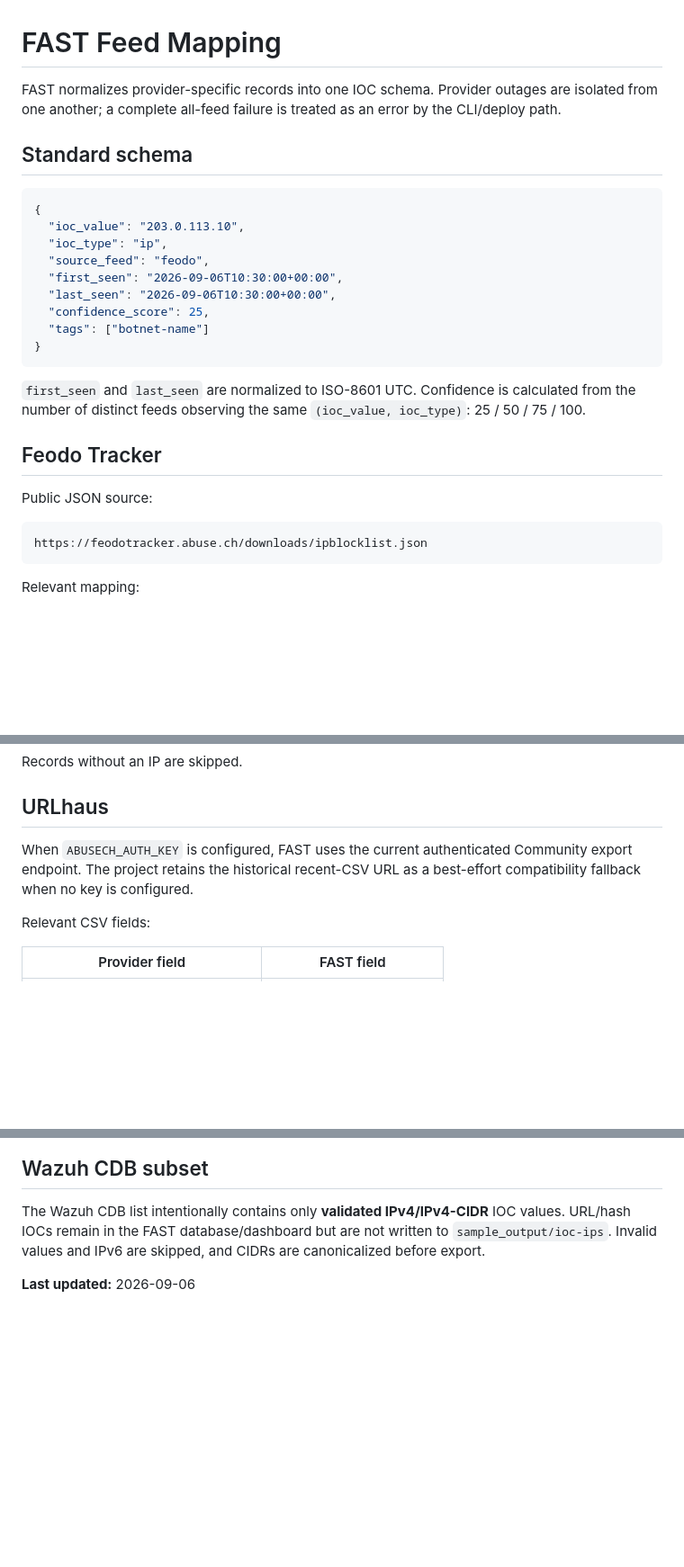
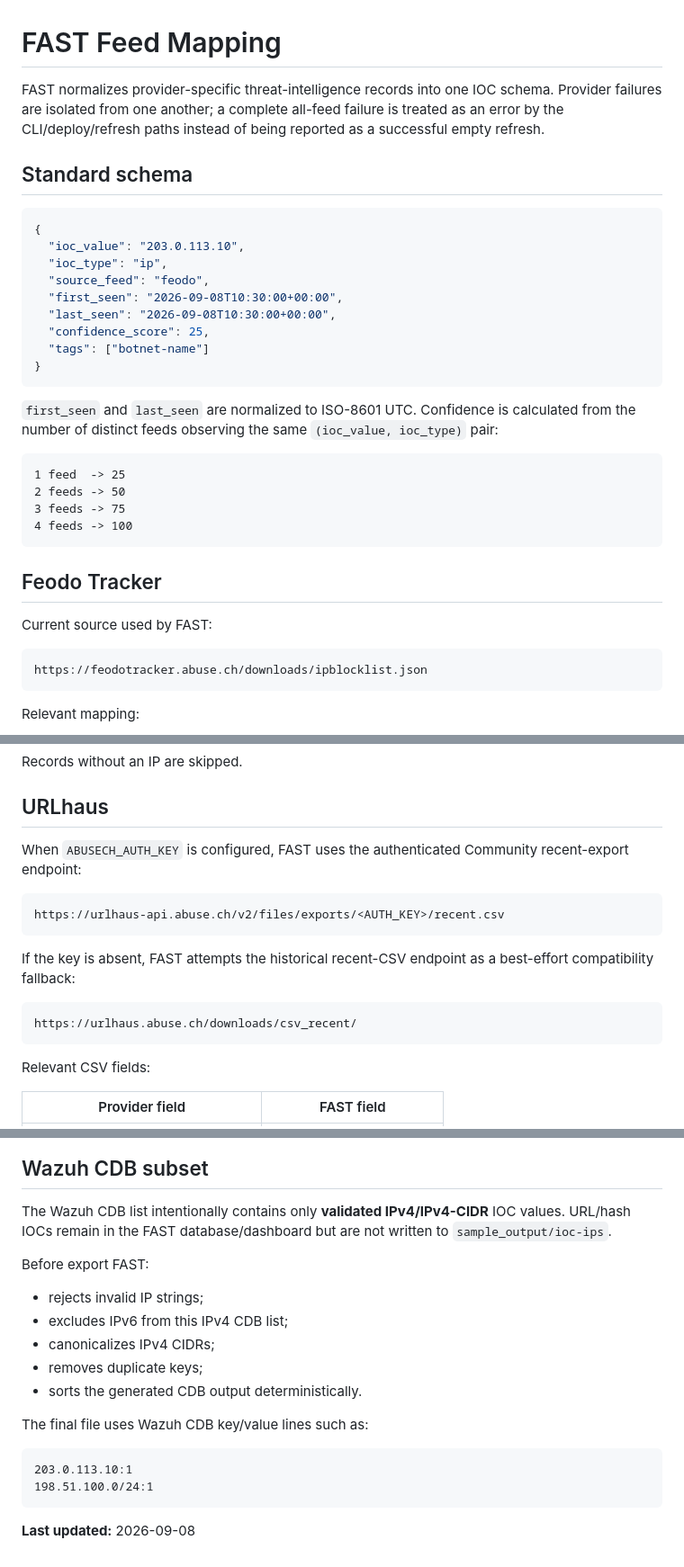
Before and after one commit to eppzx2/fast-test, a Markdown page: docs/feed_map.md, 3 parts joined by grey strips. Shown at 90% size. Rendered like a GitHub page; blank space fills up the shorter version.

Commit message:
refresh feed mapping documentation

````diff
--- a/docs/feed_map.md
+++ b/docs/feed_map.md
@@ -1,8 +1,9 @@
 # FAST Feed Mapping
 
-FAST normalizes provider-specific records into one IOC schema. Provider outages
-are isolated from one another; a complete all-feed failure is treated as an
-error by the CLI/deploy path.
+FAST normalizes provider-specific threat-intelligence records into one IOC
+schema. Provider failures are isolated from one another; a complete all-feed
+failure is treated as an error by the CLI/deploy/refresh paths instead of being
+reported as a successful empty refresh.
 
 ## Standard schema
 
@@ -11,20 +12,27 @@ error by the CLI/deploy path.
   "ioc_value": "203.0.113.10",
   "ioc_type": "ip",
   "source_feed": "feodo",
-  "first_seen": "2026-09-06T10:30:00+00:00",
-  "last_seen": "2026-09-06T10:30:00+00:00",
+  "first_seen": "2026-09-08T10:30:00+00:00",
+  "last_seen": "2026-09-08T10:30:00+00:00",
   "confidence_score": 25,
   "tags": ["botnet-name"]
 }
 ```
 
 `first_seen` and `last_seen` are normalized to ISO-8601 UTC. Confidence is
-calculated from the number of distinct feeds observing the same `(ioc_value,
-ioc_type)`: 25 / 50 / 75 / 100.
+calculated from the number of distinct feeds observing the same
+`(ioc_value, ioc_type)` pair:
+
+```text
+1 feed  -> 25
+2 feeds -> 50
+3 feeds -> 75
+4 feeds -> 100
+```
 
 ## Feodo Tracker
 
-Public JSON source:
+Current source used by FAST:
 
 ```text
 https://feodotracker.abuse.ch/downloads/ipblocklist.json
@@ -44,9 +52,19 @@ Records without an IP are skipped.
 
 ## URLhaus
 
-When `ABUSECH_AUTH_KEY` is configured, FAST uses the current authenticated
-Community export endpoint. The project retains the historical recent-CSV URL as
-a best-effort compatibility fallback when no key is configured.
+When `ABUSECH_AUTH_KEY` is configured, FAST uses the authenticated Community
+recent-export endpoint:
+
+```text
+https://urlhaus-api.abuse.ch/v2/files/exports/<AUTH_KEY>/recent.csv
+```
+
+If the key is absent, FAST attempts the historical recent-CSV endpoint as a
+best-effort compatibility fallback:
+
+```text
+https://urlhaus.abuse.ch/downloads/csv_recent/
+```
 
 Relevant CSV fields:
 
@@ -117,7 +146,21 @@ For repeated `(ioc_value, ioc_type)` observations, FAST:
 
 The Wazuh CDB list intentionally contains only **validated IPv4/IPv4-CIDR** IOC
 values. URL/hash IOCs remain in the FAST database/dashboard but are not written
-to `sample_output/ioc-ips`. Invalid values and IPv6 are skipped, and CIDRs are
-canonicalized before export.
+to `sample_output/ioc-ips`.
 
-**Last updated:** 2026-09-06
+Before export FAST:
+
+- rejects invalid IP strings;
+- excludes IPv6 from this IPv4 CDB list;
+- canonicalizes IPv4 CIDRs;
+- removes duplicate keys;
+- sorts the generated CDB output deterministically.
+
+The final file uses Wazuh CDB key/value lines such as:
+
+```text
+203.0.113.10:1
+198.51.100.0/24:1
+```
+
+**Last updated:** 2026-09-08
````
Also changed, not shown: other parts of docs/feed_map.md (+15 -4 lines).
